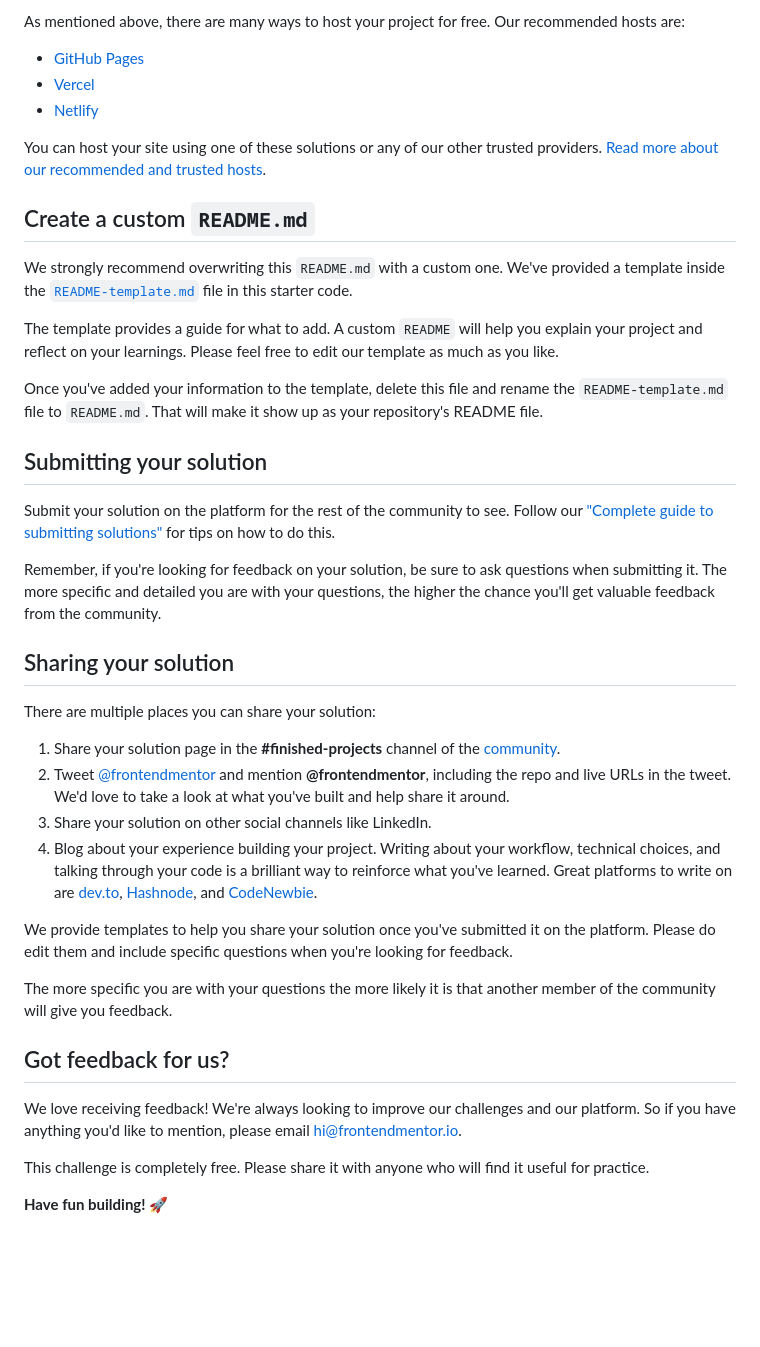
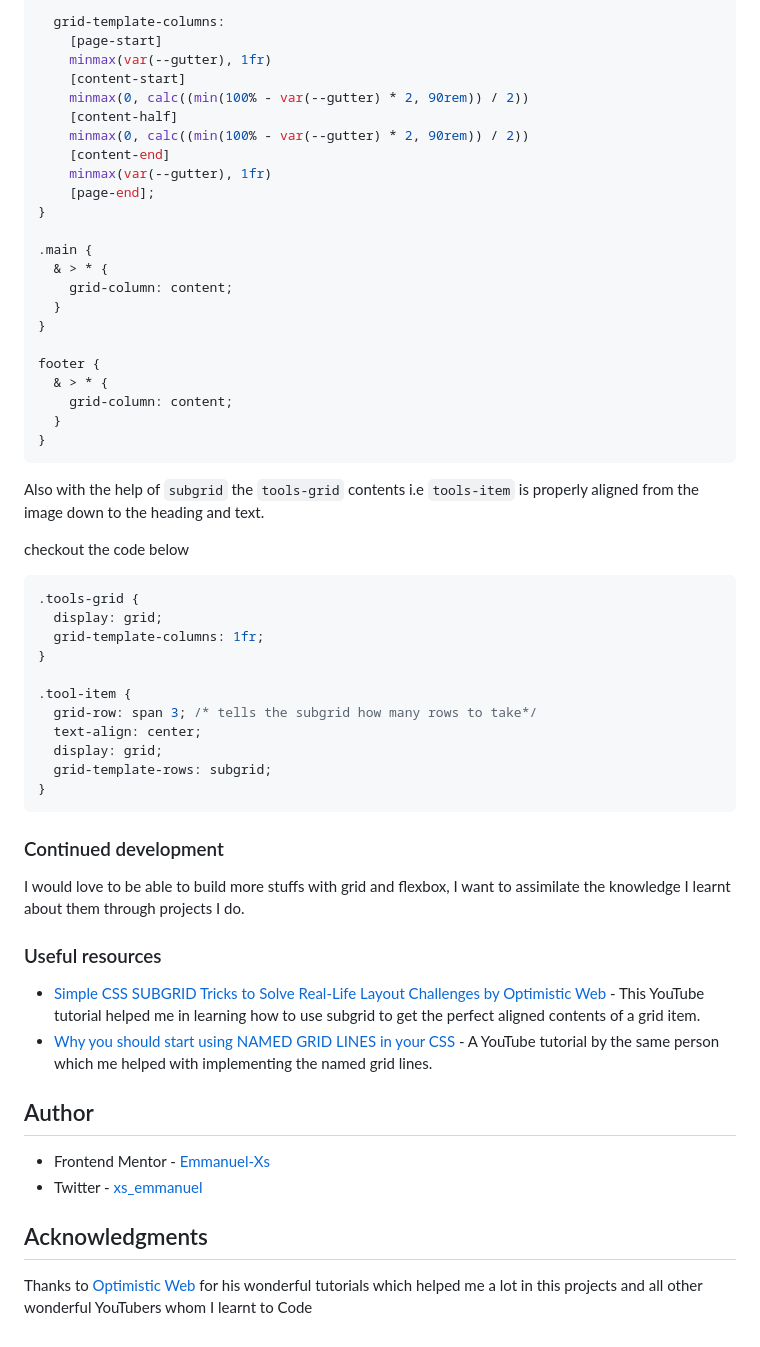
Before and after one commit to Emmanuel-Xs/clipboard-landing-page-master, a Markdown page: README.md, the part around the change printed below. GitHub-like rendering; blank space fills up the shorter version.

Commit message:
chore: update Readme

````diff
--- a/README.md
+++ b/README.md
@@ -50,43 +58,61 @@ Feel free to use any workflow that you feel comfortable with. Below is a suggest
 
-As mentioned above, there are many ways to host your project for free. Our recommended hosts are:
+  grid-template-columns:
+    [page-start]
+    minmax(var(--gutter), 1fr)
+    [content-start]
+    minmax(0, calc((min(100% - var(--gutter) * 2, 90rem)) / 2))
+    [content-half]
+    minmax(0, calc((min(100% - var(--gutter) * 2, 90rem)) / 2))
+    [content-end]
+    minmax(var(--gutter), 1fr)
+    [page-end];
+}
 
-- [GitHub Pages](https://pages.github.com/)
-- [Vercel](https://vercel.com/)
-- [Netlify](https://www.netlify.com/)
+.main {
+  & > * {
+    grid-column: content;
+  }
+}
 
-You can host your site using one of these solutions or any of our other trusted providers. [Read more about our recommended and trusted hosts](https://medium.com/frontend-mentor/frontend-mentor-trusted-hosting-providers-bf000dfebe).
+footer {
+  & > * {
+    grid-column: content;
+  }
+}
+```
 
-## Create a custom `README.md`
+Also with the help of `subgrid` the `tools-grid` contents i.e `tools-item` is properly aligned from the image down to the heading and text.
 
-We strongly recommend overwriting this `README.md` with a custom one. We've provided a template inside the [`README-template.md`](./README-template.md) file in this starter code.
+checkout the code below
 
-The template provides a guide for what to add. A custom `README` will help you explain your project and reflect on your learnings. Please feel free to edit our template as much as you like.
+```css
+.tools-grid {
+  display: grid;
+  grid-template-columns: 1fr;
+}
 
-Once you've added your information to the template, delete this file and rename the `README-template.md` file to `README.md`. That will make it show up as your repository's README file.
+.tool-item {
+  grid-row: span 3; /* tells the subgrid how many rows to take*/
+  text-align: center;
+  display: grid;
+  grid-template-rows: subgrid;
+}
+```
 
-## Submitting your solution
+### Continued development
 
-Submit your solution on the platform for the rest of the community to see. Follow our ["Complete guide to submitting solutions"](https://medium.com/frontend-mentor/a-complete-guide-to-submitting-solutions-on-frontend-mentor-ac6384162248) for tips on how to do this.
+I would love to be able to build more stuffs with grid and flexbox, I want to assimilate the knowledge I learnt about them through projects I do.
 
-Remember, if you're looking for feedback on your solution, be sure to ask questions when submitting it. The more specific and detailed you are with your questions, the higher the chance you'll get valuable feedback from the community.
+### Useful resources
 
-## Sharing your solution
+- [Simple CSS SUBGRID Tricks to Solve Real-Life Layout Challenges by Optimistic Web](https://youtu.be/hkdc_qBgXDc?si=B83kZztp4p6AMuCr) - This YouTube tutorial helped me in learning how to use subgrid to get the perfect aligned contents of a grid item.
+- [Why you should start using NAMED GRID LINES in your CSS](https://youtu.be/zW9AQiCTg14?si=WIcxfTnb4grCn8DL) - A YouTube tutorial by the same person which me helped with implementing the named grid lines.
 
-There are multiple places you can share your solution:
+## Author
 
-1. Share your solution page in the **#finished-projects** channel of the [community](https://www.frontendmentor.io/community).
-2. Tweet [@frontendmentor](https://twitter.com/frontendmentor) and mention **@frontendmentor**, including the repo and live URLs in the tweet. We'd love to take a look at what you've built and help share it around.
-3. Share your solution on other social channels like LinkedIn.
-4. Blog about your experience building your project. Writing about your workflow, technical choices, and talking through your code is a brilliant way to reinforce what you've learned. Great platforms to write on are [dev.to](https://dev.to/), [Hashnode](https://hashnode.com/), and [CodeNewbie](https://community.codenewbie.org/).
+- Frontend Mentor - [Emmanuel-Xs](https://www.frontendmentor.io/profile/Emmanuel-Xs)
+- Twitter - [xs_emmanuel](https://x.com/xs_emmanuel)
 
-We provide templates to help you share your solution once you've submitted it on the platform. Please do edit them and include specific questions when you're looking for feedback.
+## Acknowledgments
 
-The more specific you are with your questions the more likely it is that another member of the community will give you feedback.
-
-## Got feedback for us?
-
-We love receiving feedback! We're always looking to improve our challenges and our platform. So if you have anything you'd like to mention, please email hi@frontendmentor.io.
-
-This challenge is completely free. Please share it with anyone who will find it useful for practice.
-
-**Have fun building!** 🚀
+Thanks to [Optimistic Web](https://www.youtube.com/@OptimisticWeb) for his wonderful tutorials which helped me a lot in this projects and all other wonderful YouTubers whom I learnt to Code
````
Also changed, not shown: other parts of README.md (+36 -28 lines), README-template.md (deleted, +0 -111 lines), screenshot.png (added).
